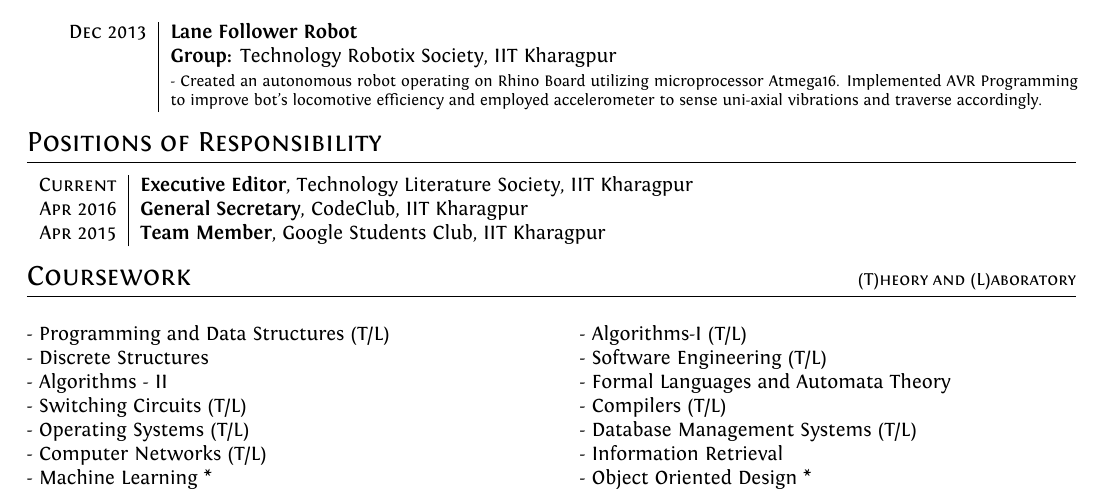
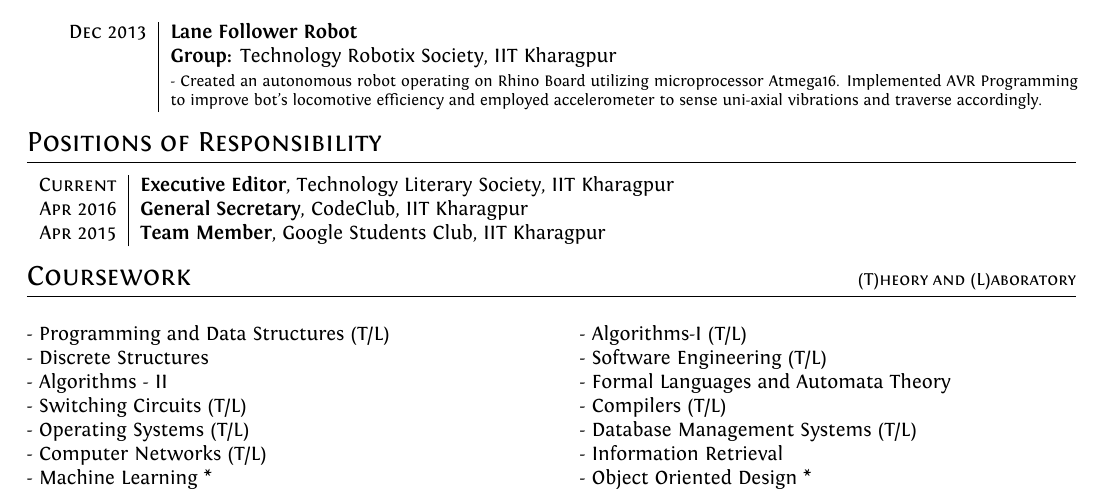
Before and after one commit to ghostwriternr/resume-old, a LaTeX CV (Naresh_CV.tex): part of page 2 of 2, cut so that both start at the same text. The pictures show the PDF file Naresh_CV.pdf that the author committed with the source.

Commit message:
Literary not literature society :|

```diff
--- a/Naresh_CV.tex
+++ b/Naresh_CV.tex
@@ -212,7 +212,7 @@
 \section{Positions of Responsibility}
 
 \begin{tabular}{r|p{15cm}}
-\textsc{Current} & \textbf{Executive Editor}, Technology Literature Society, IIT Kharagpur \\
+\textsc{Current} & \textbf{Executive Editor}, Technology Literary Society, IIT Kharagpur \\
 %& \footnotesize{- Managing the content and design team of the society.}\\
 %& \footnotesize{- Writer in the English Team, and working as a senior editor for all English publications.}\\
 \textsc{Apr 2016} & \textbf{General Secretary}, CodeClub, IIT Kharagpur \\
```
Also changed, not shown: Naresh_CV.pdf, 1 other file.
